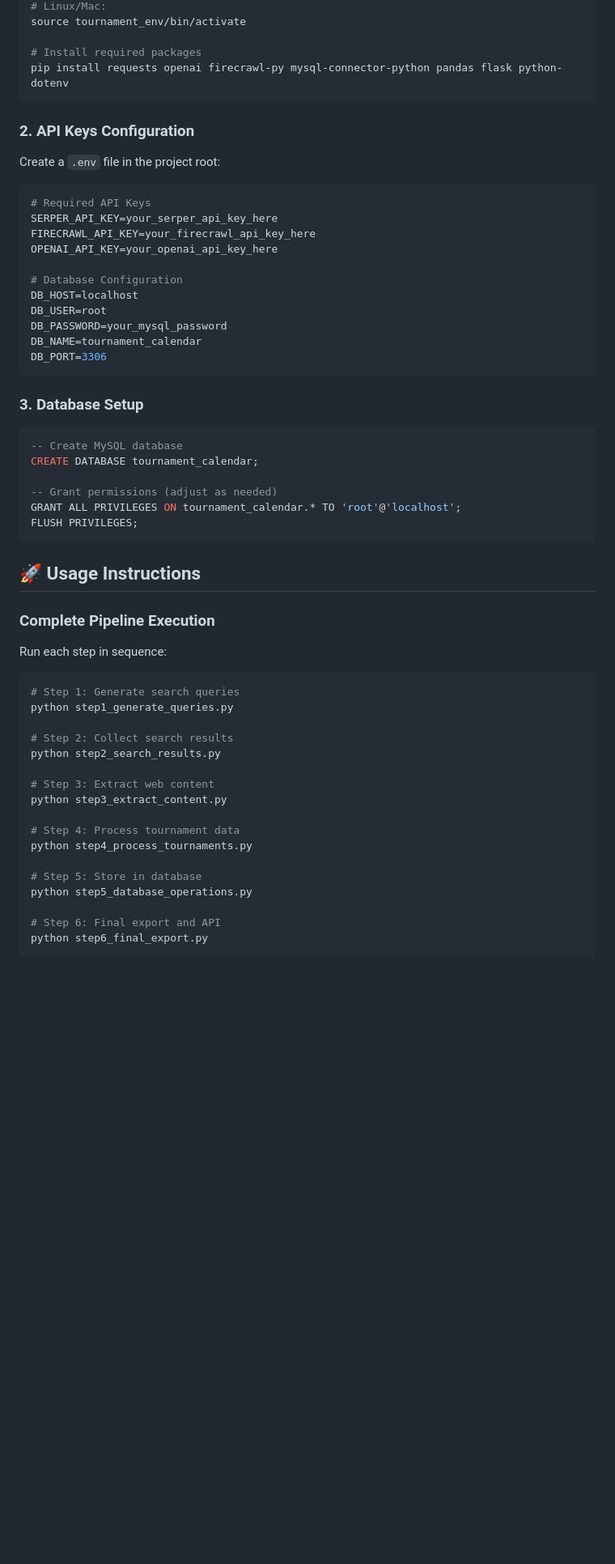
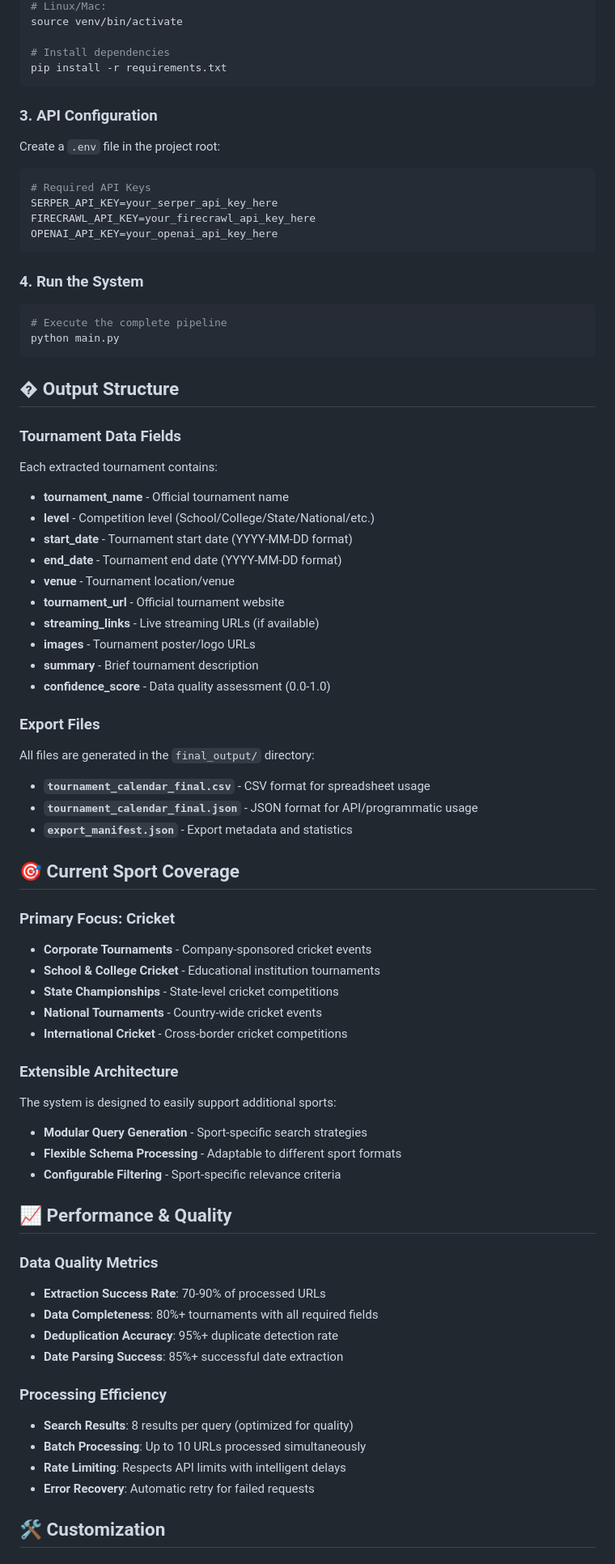
Before and after one commit to Arjunheregeek/-GenAI-Sports-Tournament-Discovery-System, a Markdown page: README.md, the part around the change printed below. Shown: that part at 81% size. Drawn GitHub-style; blank space fills up the shorter version.

````diff
--- a/README.md
+++ b/README.md
@@ -135,56 +115,74 @@ tournament_env\Scripts\activate
 # Linux/Mac:
-source tournament_env/bin/activate
+source venv/bin/activate
 
-# Install required packages
-pip install requests openai firecrawl-py mysql-connector-python pandas flask python-dotenv
+# Install dependencies
+pip install -r requirements.txt
 ```
 
-### 2. API Keys Configuration
+### 3. API Configuration
 Create a `.env` file in the project root:
 ```env
 # Required API Keys
 SERPER_API_KEY=your_serper_api_key_here
 FIRECRAWL_API_KEY=your_firecrawl_api_key_here
 OPENAI_API_KEY=your_openai_api_key_here
-
-# Database Configuration
-DB_HOST=localhost
-DB_USER=root
-DB_PASSWORD=your_mysql_password
-DB_NAME=tournament_calendar
-DB_PORT=3306
 ```
 
-### 3. Database Setup
-```sql
--- Create MySQL database
-CREATE DATABASE tournament_calendar;
-
--- Grant permissions (adjust as needed)
-GRANT ALL PRIVILEGES ON tournament_calendar.* TO 'root'@'localhost';
-FLUSH PRIVILEGES;
+### 4. Run the System
+```bash
+# Execute the complete pipeline
+python main.py
 ```
 
-## 🚀 Usage Instructions
+## � Output Structure
 
-### Complete Pipeline Execution
-Run each step in sequence:
+### Tournament Data Fields
+Each extracted tournament contains:
+- **tournament_name** - Official tournament name
+- **level** - Competition level (School/College/State/National/etc.)
+- **start_date** - Tournament start date (YYYY-MM-DD format)
+- **end_date** - Tournament end date (YYYY-MM-DD format)
+- **venue** - Tournament location/venue
+- **tournament_url** - Official tournament website
+- **streaming_links** - Live streaming URLs (if available)
+- **images** - Tournament poster/logo URLs
+- **summary** - Brief tournament description
+- **confidence_score** - Data quality assessment (0.0-1.0)
 
-```bash
-# Step 1: Generate search queries
-python step1_generate_queries.py
+### Export Files
+All files are generated in the `final_output/` directory:
+- **`tournament_calendar_final.csv`** - CSV format for spreadsheet usage
+- **`tournament_calendar_final.json`** - JSON format for API/programmatic usage
+- **`export_manifest.json`** - Export metadata and statistics
 
-# Step 2: Collect search results
-python step2_search_results.py
+## 🎯 Current Sport Coverage
 
-# Step 3: Extract web content
-python step3_extract_content.py
+### Primary Focus: Cricket
+- **Corporate Tournaments** - Company-sponsored cricket events
+- **School & College Cricket** - Educational institution tournaments
+- **State Championships** - State-level cricket competitions
+- **National Tournaments** - Country-wide cricket events
+- **International Cricket** - Cross-border cricket competitions
 
-# Step 4: Process tournament data
-python step4_process_tournaments.py
+### Extensible Architecture
+The system is designed to easily support additional sports:
+- **Modular Query Generation** - Sport-specific search strategies
+- **Flexible Schema Processing** - Adaptable to different sport formats
+- **Configurable Filtering** - Sport-specific relevance criteria
 
-# Step 5: Store in database
-python step5_database_operations.py
+## 📈 Performance & Quality
 
-# Step 6: Final export and API
-python step6_final_export.py
+### Data Quality Metrics
+- **Extraction Success Rate**: 70-90% of processed URLs
+- **Data Completeness**: 80%+ tournaments with all required fields
+- **Deduplication Accuracy**: 95%+ duplicate detection rate
+- **Date Parsing Success**: 85%+ successful date extraction
+
+### Processing Efficiency
+- **Search Results**: 8 results per query (optimized for quality)
+- **Batch Processing**: Up to 10 URLs processed simultaneously
+- **Rate Limiting**: Respects API limits with intelligent delays
+- **Error Recovery**: Automatic retry for failed requests
+
+## 🛠️ Customization
+
````
Also changed, not shown: other parts of README.md (+146 -321 lines).
